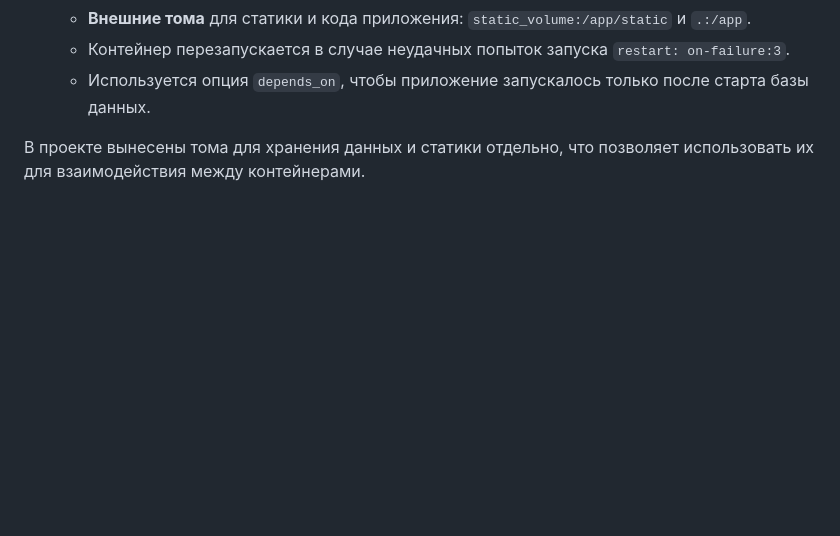
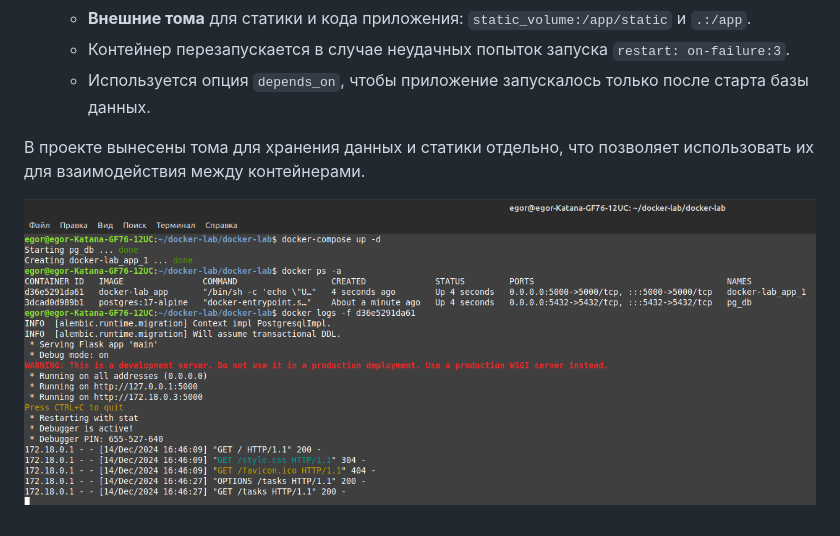
Before and after one commit to Egor213/docker-lab, a Markdown page: README.md, the part around the change. Drawn GitHub-style; blank space fills up the shorter version.

Commit message:
add start example

```diff
--- a/README.md
+++ b/README.md
@@ -132,3 +132,5 @@ volumes:
    - Используется опция `depends_on`, чтобы приложение запускалось только после старта базы данных.
 
 В проекте вынесены тома для хранения данных и статики отдельно, что позволяет использовать их для взаимодействия между контейнерами.
+
+![Пример запуска](/images/example-terminal.png)
```
